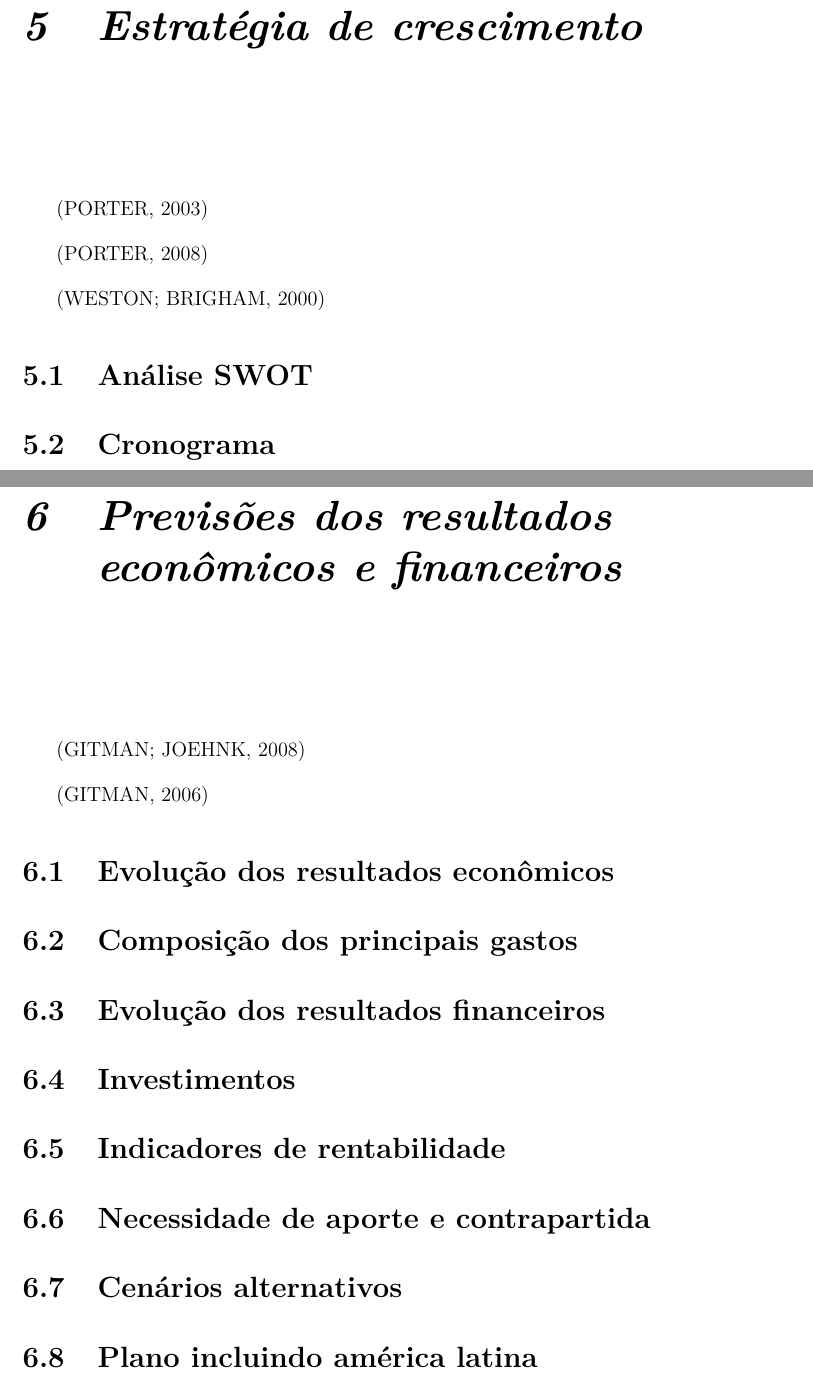
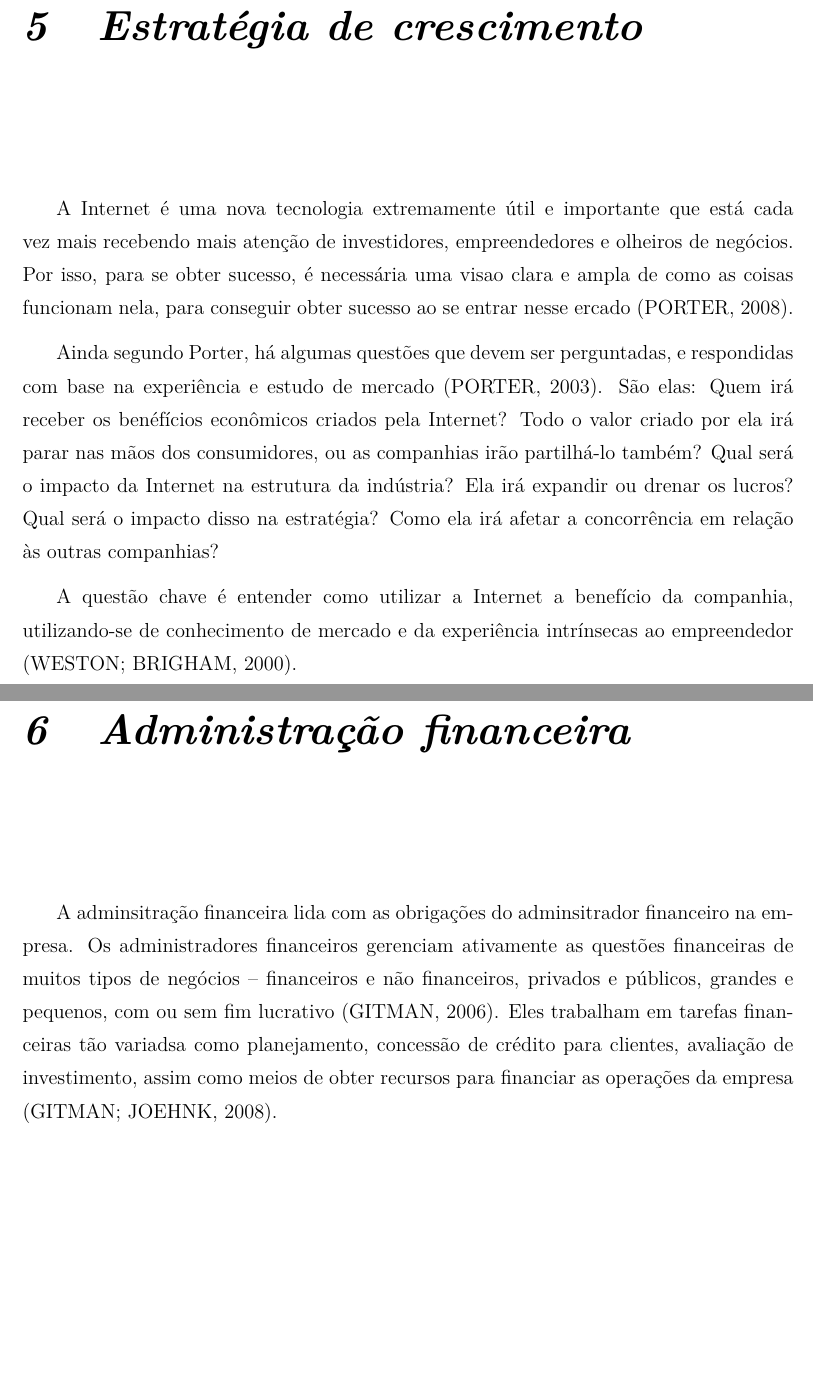
Before and after one commit to jimmyskull/Empreendedorismo, a LaTeX thesis (plano/main.tex, which reads plano/tex/07-estrategia-de-crescimento.tex, plano/tex/08-previsoes-dos-resultados-economicos-e-financeiros.tex): two parts of pages 10 and 11 of 12, joined at a grey line, cut so that both start at the same text, the shorter picture padded with empty space. The pictures show the PDF file plano/main.pdf that the author committed with the source.

Commit message:
Breakpoint
Signed-off-by: Paulo Roberto Urio <paulourio@gmail.com>

```diff
--- a/plano/tex/07-estrategia-de-crescimento.tex
+++ b/plano/tex/07-estrategia-de-crescimento.tex
@@ -1,5 +1,19 @@
-\chapter{Estratégia de crescimento}
+ \chapter{Estratégia de crescimento}
+A Internet é uma nova tecnologia extremamente útil e importante que está cada
+vez mais recebendo mais atenção de investidores, empreendedores e olheiros de
+negócios. Por isso, para se obter sucesso, é necessária uma visao clara e
+ampla de como as coisas funcionam nela, para conseguir obter sucesso ao se
+entrar nesse ercado \cite{porter2008competition}.
 
-\cite{porter2003competitive}
+Ainda segundo Porter, há algumas questões que devem ser perguntadas, e
+respondidas com base na experiência e estudo de mercado
+\cite{porter2003competitive}. São elas: Quem irá
+receber os benéfícios econômicos criados pela Internet? Todo o valor criado
+por ela irá parar nas mãos dos consumidores, ou as companhias irão partilhá-lo
+também? Qual será o impacto da Internet na estrutura da indústria? Ela irá
+expandir ou drenar os lucros? Qual será o impacto disso na estratégia? Como
+ela irá afetar a concorrência em relação às outras companhias?
 
-\cite{porter2008competition}
+A questão chave é entender como utilizar a Internet a benefício da companhia,
+utilizando-se de conhecimento de mercado e da experiência intrínsecas ao
+empreendedor \cite{weston2000fundamentos}.
--- a/plano/tex/08-previsoes-dos-resultados-economicos-e-financeiros.tex
+++ b/plano/tex/08-previsoes-dos-resultados-economicos-e-financeiros.tex
@@ -1,21 +1,10 @@
-\chapter{Previsões dos resultados econômicos e financeiros}
+\chapter{Administração financeira}
 
-\cite{gitman2008fundamentals}
-
-\cite{gitman2006principios}
-
-\section{Evolução dos resultados econômicos}
-
-\section{Composição dos principais gastos}
-
-\section{Evolução dos resultados financeiros}
-
-\section{Investimentos}
-
-\section{Indicadores de rentabilidade}
-
-\section{Necessidade de aporte e contrapartida}
-
-\section{Cenários alternativos}
-
-\section{Plano incluindo américa latina}
+A adminsitração financeira lida com as obrigações do adminsitrador financeiro
+na empresa.  Os administradores financeiros gerenciam ativamente as questões
+financeiras de muitos tipos de negócios -- financeiros e não financeiros,
+privados e públicos, grandes e pequenos, com ou sem fim lucrativo
+\cite{gitman2006principios}.  Eles
+trabalham em tarefas financeiras tão variadsa como planejamento, concessão
+de crédito para clientes, avaliação de investimento, assim como meios de
+obter recursos para financiar as operações da empresa \cite{gitman2008fundamentals}.
```
Also changed, not shown: plano/main.pdf, plano/tex/07-estrategia-de-crescimento.tex (7 more changed lines).
